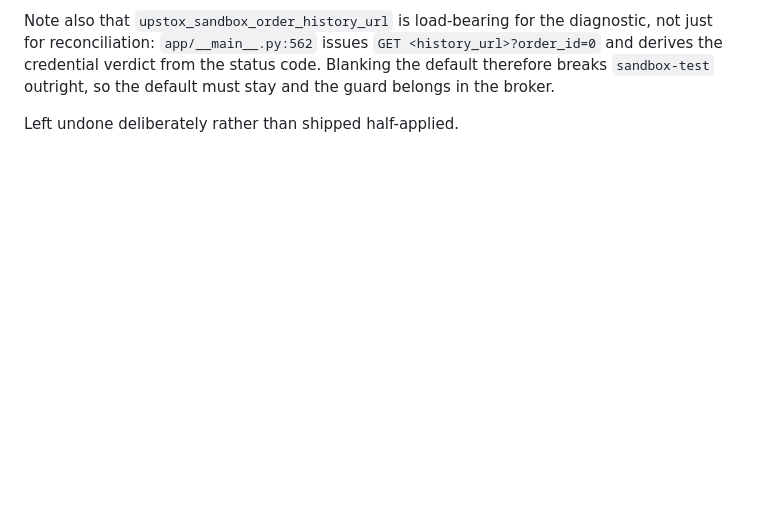
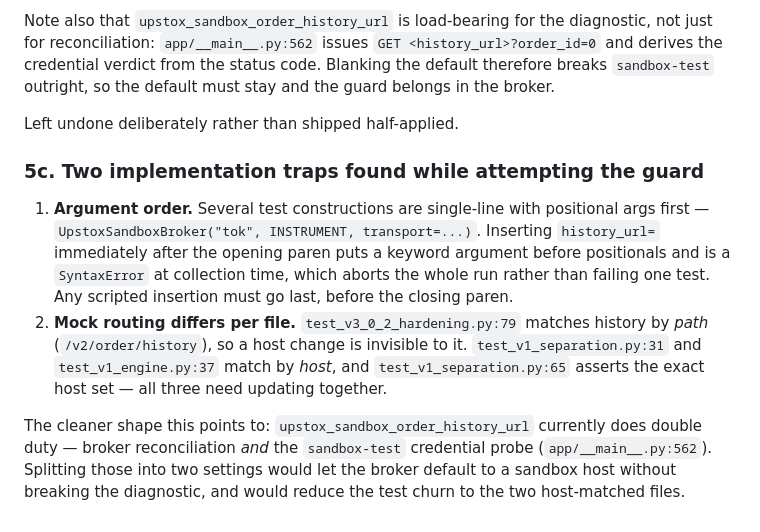
Before and after one commit to Thedivinetwilight/AXIOM, a Markdown page: UPSTOX_SANDBOX_AND_MARKETDATA_GUIDE.md, the part around the change. Rendered like a GitHub page; blank space fills up the shorter version.

Commit message:
docs: record the two implementation traps blocking the history guard
Co-authored-by: arena-agent <297053741+arena-agent@users.noreply.github.com>

```diff
--- a/UPSTOX_SANDBOX_AND_MARKETDATA_GUIDE.md
+++ b/UPSTOX_SANDBOX_AND_MARKETDATA_GUIDE.md
@@ -409,3 +409,23 @@ status code. Blanking the default therefore breaks `sandbox-test` outright, so
 the default must stay and the guard belongs in the broker.
 
 Left undone deliberately rather than shipped half-applied.
+
+### 5c. Two implementation traps found while attempting the guard
+
+1. **Argument order.** Several test constructions are single-line with
+   positional args first — `UpstoxSandboxBroker("tok", INSTRUMENT, transport=...)`.
+   Inserting `history_url=` immediately after the opening paren puts a keyword
+   argument before positionals and is a `SyntaxError` at collection time, which
+   aborts the whole run rather than failing one test. Any scripted insertion
+   must go last, before the closing paren.
+2. **Mock routing differs per file.** `test_v3_0_2_hardening.py:79` matches
+   history by *path* (`/v2/order/history`), so a host change is invisible to it.
+   `test_v1_separation.py:31` and `test_v1_engine.py:37` match by *host*, and
+   `test_v1_separation.py:65` asserts the exact host set — all three need
+   updating together.
+
+The cleaner shape this points to: `upstox_sandbox_order_history_url` currently
+does double duty — broker reconciliation *and* the `sandbox-test` credential
+probe (`app/__main__.py:562`). Splitting those into two settings would let the
+broker default to a sandbox host without breaking the diagnostic, and would
+reduce the test churn to the two host-matched files.
```
